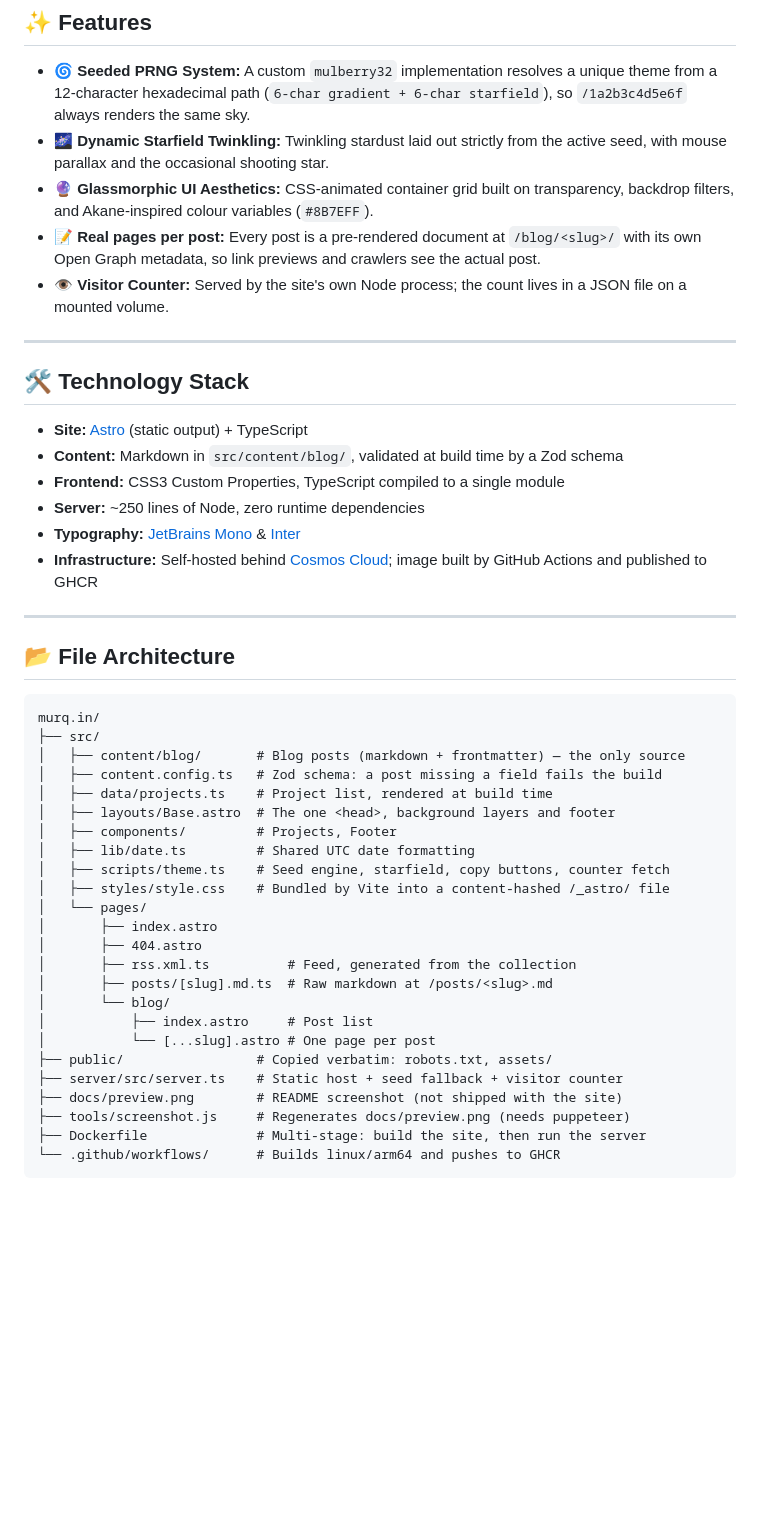
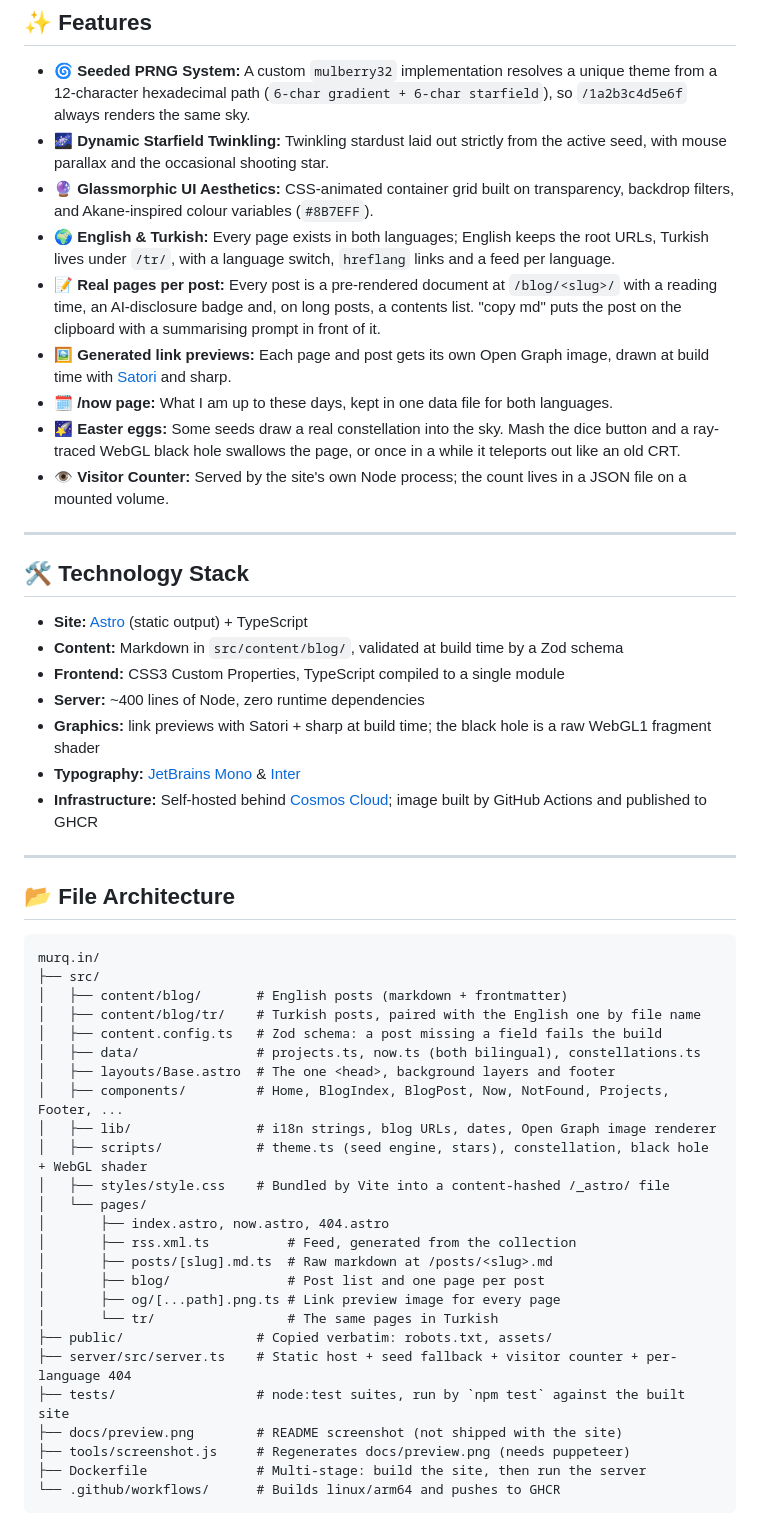
Before and after one commit to Murqin/murq.in, a Markdown page: README.md, the part around one of its changes. Drawn GitHub-style; blank space fills up the shorter version.

````diff
--- a/README.md
+++ b/README.md
@@ -23,7 +23,11 @@
 - **🌀 Seeded PRNG System:** A custom `mulberry32` implementation resolves a unique theme from a 12-character hexadecimal path (`6-char gradient + 6-char starfield`), so `/1a2b3c4d5e6f` always renders the same sky.
 - **🌌 Dynamic Starfield Twinkling:** Twinkling stardust laid out strictly from the active seed, with mouse parallax and the occasional shooting star.
 - **🔮 Glassmorphic UI Aesthetics:** CSS-animated container grid built on transparency, backdrop filters, and Akane-inspired colour variables (`#8B7EFF`).
-- **📝 Real pages per post:** Every post is a pre-rendered document at `/blog/<slug>/` with its own Open Graph metadata, so link previews and crawlers see the actual post.
+- **🌍 English & Turkish:** Every page exists in both languages; English keeps the root URLs, Turkish lives under `/tr/`, with a language switch, `hreflang` links and a feed per language.
+- **📝 Real pages per post:** Every post is a pre-rendered document at `/blog/<slug>/` with a reading time, an AI-disclosure badge and, on long posts, a contents list. "copy md" puts the post on the clipboard with a summarising prompt in front of it.
+- **🖼️ Generated link previews:** Each page and post gets its own Open Graph image, drawn at build time with [Satori](https://github.com/vercel/satori) and sharp.
+- **🗓️ /now page:** What I am up to these days, kept in one data file for both languages.
+- **🌠 Easter eggs:** Some seeds draw a real constellation into the sky. Mash the dice button and a ray-traced WebGL black hole swallows the page, or once in a while it teleports out like an old CRT.
 - **👁️ Visitor Counter:** Served by the site's own Node process; the count lives in a JSON file on a mounted volume.
 
 ---
@@ -33,7 +37,8 @@
 - **Site:** [Astro](https://astro.build) (static output) + TypeScript
 - **Content:** Markdown in `src/content/blog/`, validated at build time by a Zod schema
 - **Frontend:** CSS3 Custom Properties, TypeScript compiled to a single module
-- **Server:** ~250 lines of Node, zero runtime dependencies
+- **Server:** ~400 lines of Node, zero runtime dependencies
+- **Graphics:** link previews with Satori + sharp at build time; the black hole is a raw WebGL1 fragment shader
 - **Typography:** [JetBrains Mono](https://www.jetbrains.com/lp/mono/) & [Inter](https://rsms.me/inter/)
 - **Infrastructure:** Self-hosted behind [Cosmos Cloud](https://cosmos-cloud.io); image built by GitHub Actions and published to GHCR
 
@@ -44,24 +49,25 @@
 ```text
 murq.in/
 ├── src/
-│   ├── content/blog/       # Blog posts (markdown + frontmatter) — the only source
+│   ├── content/blog/       # English posts (markdown + frontmatter)
+│   ├── content/blog/tr/    # Turkish posts, paired with the English one by file name
 │   ├── content.config.ts   # Zod schema: a post missing a field fails the build
-│   ├── data/projects.ts    # Project list, rendered at build time
+│   ├── data/               # projects.ts, now.ts (both bilingual), constellations.ts
 │   ├── layouts/Base.astro  # The one <head>, background layers and footer
-│   ├── components/         # Projects, Footer
-│   ├── lib/date.ts         # Shared UTC date formatting
-│   ├── scripts/theme.ts    # Seed engine, starfield, copy buttons, counter fetch
+│   ├── components/         # Home, BlogIndex, BlogPost, Now, NotFound, Projects, Footer, ...
+│   ├── lib/                # i18n strings, blog URLs, dates, Open Graph image renderer
+│   ├── scripts/            # theme.ts (seed engine, stars), constellation, black hole + WebGL shader
 │   ├── styles/style.css    # Bundled by Vite into a content-hashed /_astro/ file
 │   └── pages/
-│       ├── index.astro
-│       ├── 404.astro
+│       ├── index.astro, now.astro, 404.astro
 │       ├── rss.xml.ts          # Feed, generated from the collection
 │       ├── posts/[slug].md.ts  # Raw markdown at /posts/<slug>.md
-│       └── blog/
-│           ├── index.astro     # Post list
-│           └── [...slug].astro # One page per post
+│       ├── blog/               # Post list and one page per post
+│       ├── og/[...path].png.ts # Link preview image for every page
+│       └── tr/                 # The same pages in Turkish
 ├── public/                 # Copied verbatim: robots.txt, assets/
-├── server/src/server.ts    # Static host + seed fallback + visitor counter
+├── server/src/server.ts    # Static host + seed fallback + visitor counter + per-language 404
+├── tests/                  # node:test suites, run by `npm test` against the built site
 ├── docs/preview.png        # README screenshot (not shipped with the site)
 ├── tools/screenshot.js     # Regenerates docs/preview.png (needs puppeteer)
 ├── Dockerfile              # Multi-stage: build the site, then run the server
````
Also changed, not shown: other parts of README.md (+13 -3 lines), docs/preview.png.
